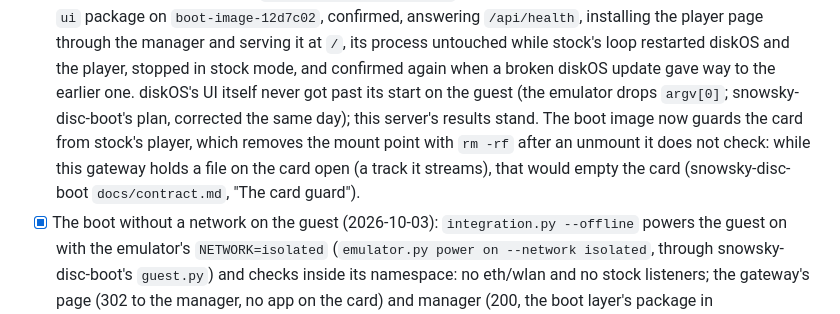
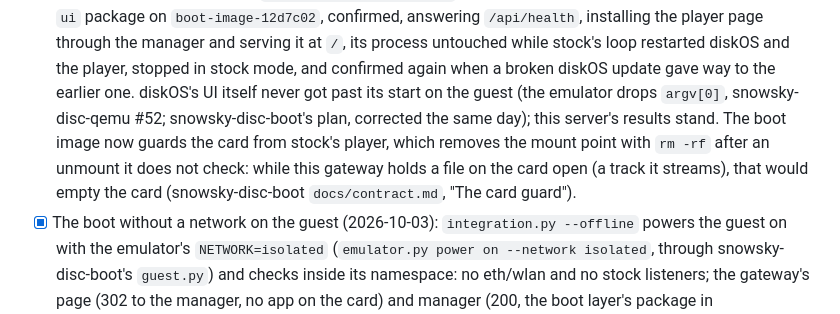
Before and after one commit to eudj1n/snowsky-disc-server, a Markdown page: docs/plan.md, the part around the change. GitHub-like rendering.

Commit message:
Point the diskOS note at the emulator's issue
Co-Authored-By: Claude Opus 5.5 <noreply@anthropic.com>
Claude-Session: https://claude.ai/code/session_01Uk4XSRM8nsUCMZsZm2gSii

```diff
--- a/docs/plan.md
+++ b/docs/plan.md
@@ -241,12 +241,13 @@ started as the package under `disc-boot`, the integration checks on it.
   serving it at `/`, its process untouched while stock's loop restarted
   diskOS and the player, stopped in stock mode, and confirmed again when a
   broken diskOS update gave way to the earlier one. diskOS's UI itself
-  never got past its start on the guest (the emulator drops `argv[0]`;
-  snowsky-disc-boot's plan, corrected the same day); this server's results
-  stand. The boot image now guards the card from stock's player, which removes the mount point with
-  `rm -rf` after an unmount it does not check: while this gateway holds a
-  file on the card open (a track it streams), that would empty the card
-  (snowsky-disc-boot `docs/contract.md`, "The card guard").
+  never got past its start on the guest (the emulator drops `argv[0]`,
+  snowsky-disc-qemu #52; snowsky-disc-boot's plan, corrected the same day);
+  this server's results stand. The boot image now guards the card from
+  stock's player, which removes the mount point with `rm -rf` after an
+  unmount it does not check: while this gateway holds a file on the card
+  open (a track it streams), that would empty the card (snowsky-disc-boot
+  `docs/contract.md`, "The card guard").
 - [x] The boot without a network on the guest (2026-10-03):
   `integration.py --offline` powers the guest on with the emulator's
   `NETWORK=isolated` (`emulator.py power on --network isolated`, through
```
